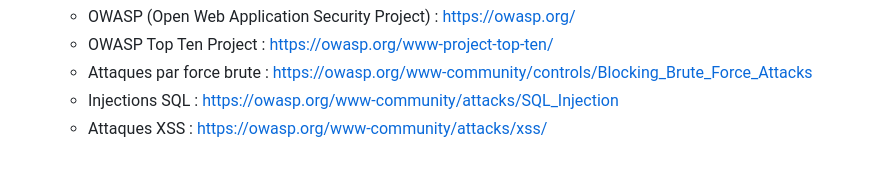
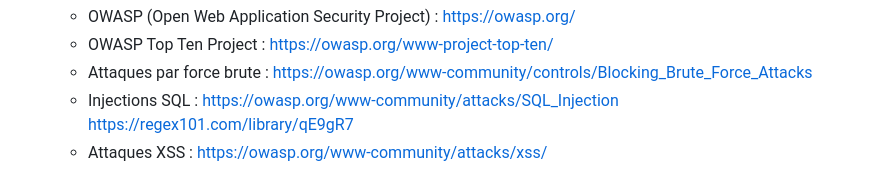
Before and after one commit to AGuerand/Projet-Secu-B3Ynov, a Markdown page: README.md, the part around the change. Drawn GitHub-style.

```diff
--- a/README.md
+++ b/README.md
@@ -91,4 +91,5 @@ Pour réaliser ce projet, voici une liste de ressources et de documentations uti
    - OWASP Top Ten Project : https://owasp.org/www-project-top-ten/
    - Attaques par force brute : https://owasp.org/www-community/controls/Blocking_Brute_Force_Attacks
    - Injections SQL : https://owasp.org/www-community/attacks/SQL_Injection
+                      https://regex101.com/library/qE9gR7
    - Attaques XSS : https://owasp.org/www-community/attacks/xss/
```
